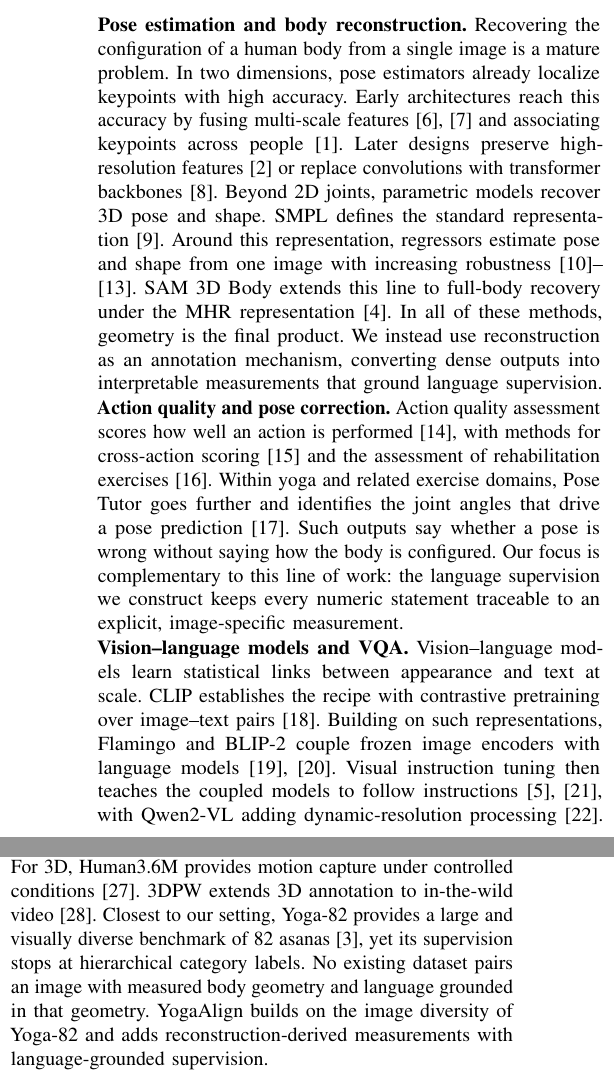
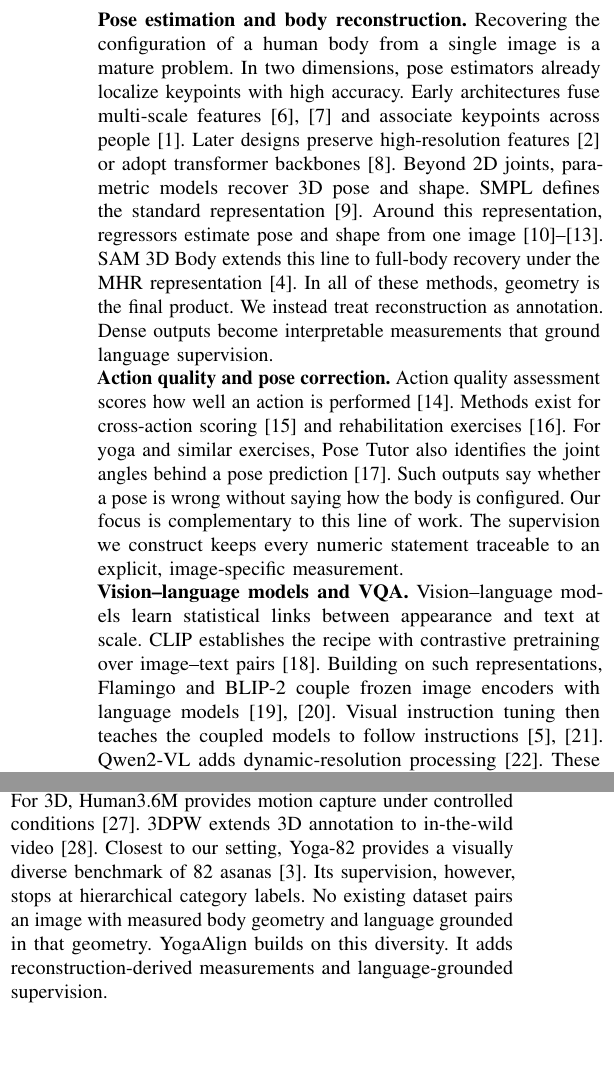
Before and after one commit to skojaku/yoga-llava, a LaTeX paper (main.tex, which reads sections/02_related.tex): two parts of the columns of page 2 of 12, joined at a grey line, cut so that both start at the same text, the shorter picture padded with empty space. Compiled offline with pdfLaTeX.

Commit message:
Shorten sentences in Related Work
Split participial and because-clause sentences into separate
declaratives; drop non-load-bearing modifiers.

Co-Authored-By: pi <pi@earendil.works>

```diff
--- a/sections/02_related.tex
+++ b/sections/02_related.tex
@@ -4,26 +4,30 @@
 \noindent\textbf{Pose estimation and body reconstruction.}
 Recovering the configuration of a human body from a single image is a mature problem.
 In two dimensions, pose estimators already localize keypoints with high accuracy.
-Early architectures reach this accuracy by fusing multi-scale features~\cite{newell2016stacked,xiao2018simple} and associating keypoints across people~\cite{cao2019openpose}.
-Later designs preserve high-resolution features~\cite{sun2019deep} or replace convolutions with transformer backbones~\cite{xu2022vitpose}.
+Early architectures fuse multi-scale features~\cite{newell2016stacked,xiao2018simple} and associate keypoints across people~\cite{cao2019openpose}.
+Later designs preserve high-resolution features~\cite{sun2019deep} or adopt transformer backbones~\cite{xu2022vitpose}.
 Beyond 2D joints, parametric models recover 3D pose and shape.
 SMPL defines the standard representation~\cite{loper2015smpl}.
-Around this representation, regressors estimate pose and shape from one image with increasing robustness~\cite{kanazawa2018end,kolotouros2019spin,li2022cliff,goel2023humans}.
+Around this representation, regressors estimate pose and shape from one image~\cite{kanazawa2018end,kolotouros2019spin,li2022cliff,goel2023humans}.
 SAM 3D Body extends this line to full-body recovery under the MHR representation~\cite{yang2026sam3dbody}.
 In all of these methods, geometry is the final product.
-We instead use reconstruction as an annotation mechanism, converting dense outputs into interpretable measurements that ground language supervision.
+We instead treat reconstruction as annotation.
+Dense outputs become interpretable measurements that ground language supervision.
 
 \noindent\textbf{Action quality and pose correction.}
-Action quality assessment scores how well an action is performed~\cite{lei2019survey}, with methods for cross-action scoring~\cite{parmar2019action} and the assessment of rehabilitation exercises~\cite{liao2020deep}.
-Within yoga and related exercise domains, Pose Tutor goes further and identifies the joint angles that drive a pose prediction~\cite{dittakavi2022posetutor}.
+Action quality assessment scores how well an action is performed~\cite{lei2019survey}.
+Methods exist for cross-action scoring~\cite{parmar2019action} and rehabilitation exercises~\cite{liao2020deep}.
+For yoga and similar exercises, Pose Tutor also identifies the joint angles behind a pose prediction~\cite{dittakavi2022posetutor}.
 Such outputs say whether a pose is wrong without saying how the body is configured.
-Our focus is complementary to this line of work: the language supervision we construct keeps every numeric statement traceable to an explicit, image-specific measurement.
+Our focus is complementary to this line of work.
+The supervision we construct keeps every numeric statement traceable to an explicit, image-specific measurement.
 
 \noindent\textbf{Vision--language models and VQA.}
 Vision--language models learn statistical links between appearance and text at scale.
 CLIP establishes the recipe with contrastive pretraining over image--text pairs~\cite{radford2021clip}.
 Building on such representations, Flamingo and BLIP-2 couple frozen image encoders with language models~\cite{alayrac2022flamingo,li2023blip2}.
-Visual instruction tuning then teaches the coupled models to follow instructions~\cite{liu2023visual,dai2023instructblip}, with Qwen2-VL adding dynamic-resolution processing~\cite{wang2024qwen2vl}.
+Visual instruction tuning then teaches the coupled models to follow instructions~\cite{liu2023visual,dai2023instructblip}.
+Qwen2-VL adds dynamic-resolution processing~\cite{wang2024qwen2vl}.
 These links, however, connect appearance only to the words that describe it.
 The benchmarks behind this progress remain object-centric.
 VQAv2 and GQA ask about objects, attributes, and relations whose answers are visible in the image~\cite{goyal2017vqav2,hudson2019gqa}.
@@ -37,6 +42,8 @@ Existing pose datasets do not close this gap.
 COCO and MPII annotate 2D keypoints at scale~\cite{lin2014coco,andriluka2014mpii}.
 For 3D, Human3.6M provides motion capture under controlled conditions~\cite{ionescu2014human36m}.
 3DPW extends 3D annotation to in-the-wild video~\cite{vonMarcard2018}.
-Closest to our setting, Yoga-82 provides a large and visually diverse benchmark of 82 asanas~\cite{verma2020yoga82}, yet its supervision stops at hierarchical category labels.
+Closest to our setting, Yoga-82 provides a visually diverse benchmark of 82 asanas~\cite{verma2020yoga82}.
+Its supervision, however, stops at hierarchical category labels.
 No existing dataset pairs an image with measured body geometry and language grounded in that geometry.
-YogaAlign builds on the image diversity of Yoga-82 and adds reconstruction-derived measurements with language-grounded supervision.
+YogaAlign builds on this diversity.
+It adds reconstruction-derived measurements and language-grounded supervision.
```
Also changed, not shown: sections/02_related.tex (3 more changed lines).
